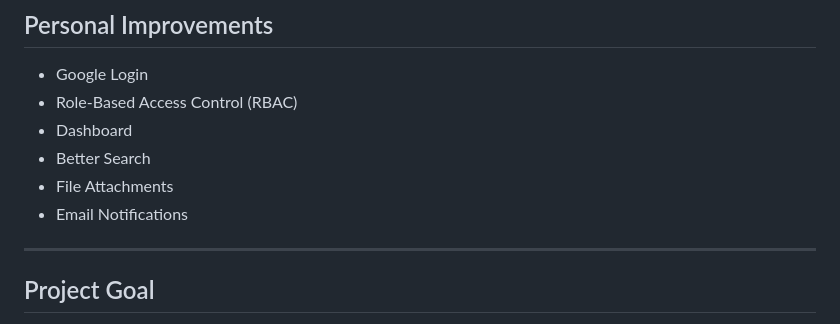
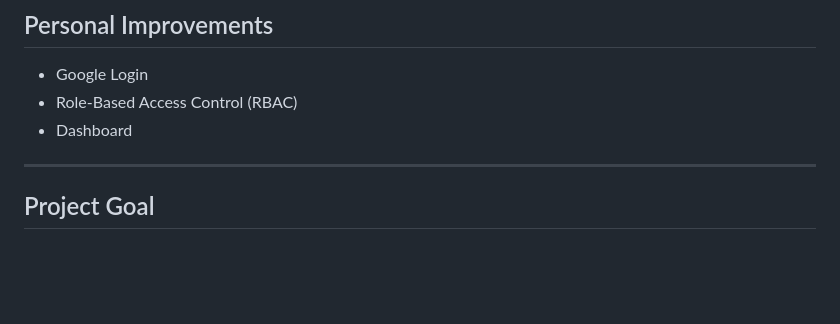
Before and after one commit to myself-moons/CRM_Assessment, a Markdown page: README.md, the part around the change. Drawn GitHub-style; blank space fills up the shorter version.

```diff
--- a/README.md
+++ b/README.md
@@ -167,9 +167,6 @@ Open the `frontend` folder using a local web server or open `index.html` in your
 - Google Login
 - Role-Based Access Control (RBAC)
 - Dashboard
-- Better Search
-- File Attachments
-- Email Notifications
 
 ---
 
```
